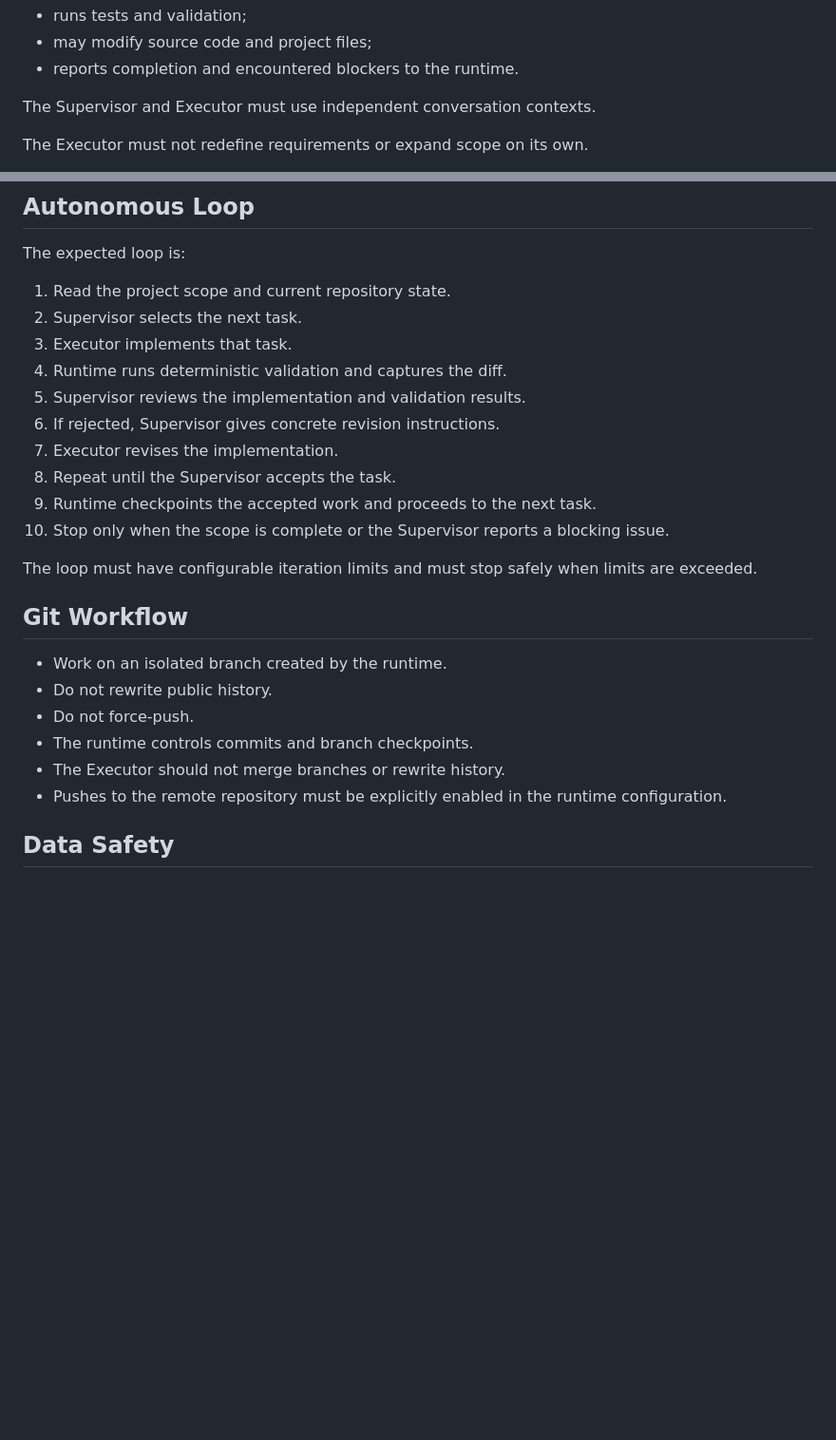
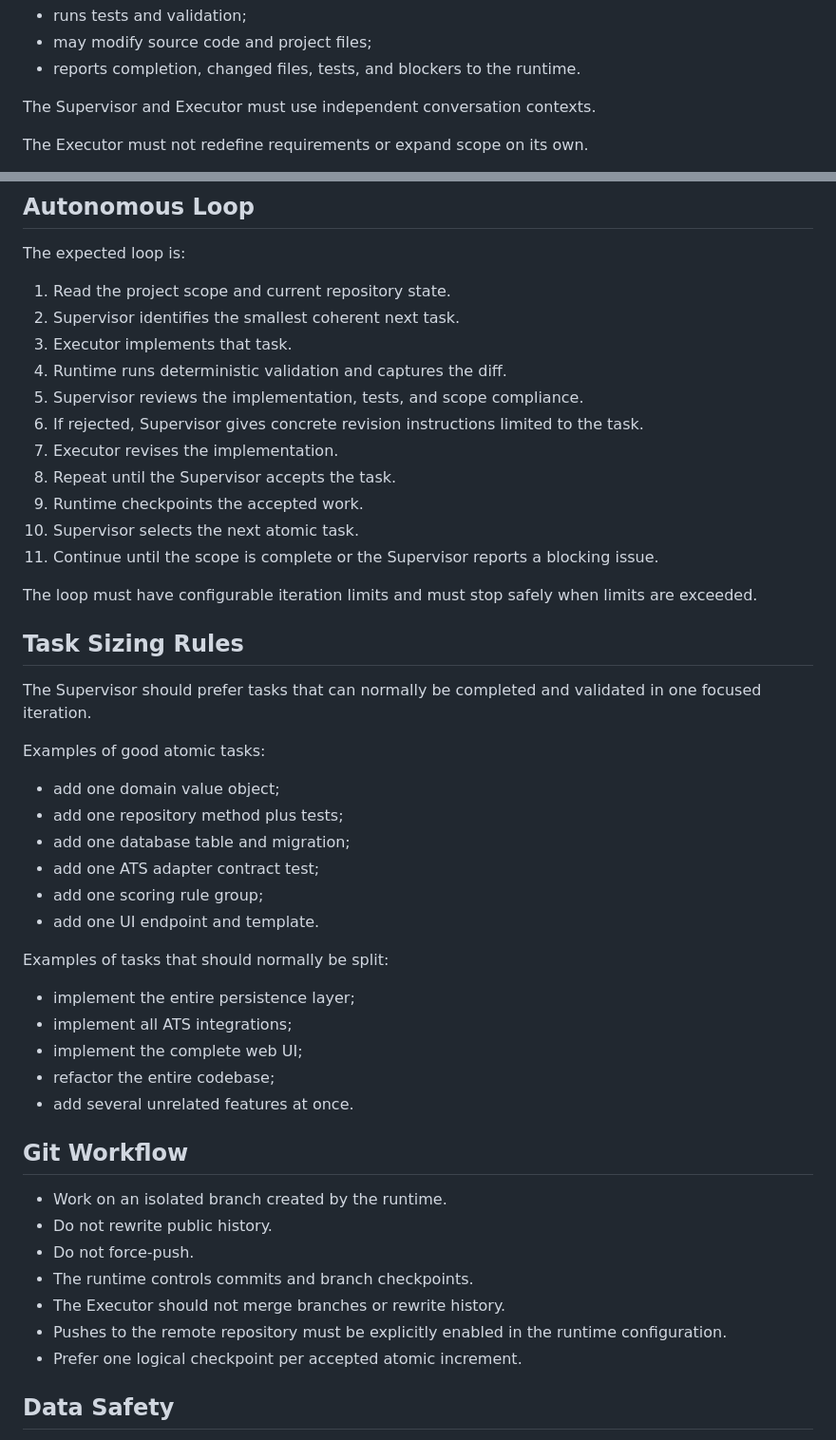
Before and after one commit to jeff0102/open-job-radar, a Markdown page: AGENTS.md, 2 parts joined by grey strips. Shown: that part at 95% size. GitHub-like rendering; blank space fills up the shorter version.

```diff
--- a/AGENTS.md
+++ b/AGENTS.md
@@ -59,6 +101,6 @@ The Executor:
 - runs tests and validation;
 - may modify source code and project files;
-- reports completion and encountered blockers to the runtime.
+- reports completion, changed files, tests, and blockers to the runtime.
 
 The Supervisor and Executor must use independent conversation contexts.
 
@@ -79,17 +121,39 @@ The Supervisor may decompose the scope into implementation tasks, but may not ch
 The expected loop is:
 
 1. Read the project scope and current repository state.
-2. Supervisor selects the next task.
+2. Supervisor identifies the smallest coherent next task.
 3. Executor implements that task.
 4. Runtime runs deterministic validation and captures the diff.
-5. Supervisor reviews the implementation and validation results.
-6. If rejected, Supervisor gives concrete revision instructions.
+5. Supervisor reviews the implementation, tests, and scope compliance.
+6. If rejected, Supervisor gives concrete revision instructions limited to the task.
 7. Executor revises the implementation.
 8. Repeat until the Supervisor accepts the task.
-9. Runtime checkpoints the accepted work and proceeds to the next task.
-10. Stop only when the scope is complete or the Supervisor reports a blocking issue.
+9. Runtime checkpoints the accepted work.
+10. Supervisor selects the next atomic task.
+11. Continue until the scope is complete or the Supervisor reports a blocking issue.
 
 The loop must have configurable iteration limits and must stop safely when limits are exceeded.
+
+## Task Sizing Rules
+
+The Supervisor should prefer tasks that can normally be completed and validated in one focused iteration.
+
+Examples of good atomic tasks:
+
+- add one domain value object;
+- add one repository method plus tests;
+- add one database table and migration;
+- add one ATS adapter contract test;
+- add one scoring rule group;
+- add one UI endpoint and template.
+
+Examples of tasks that should normally be split:
+
+- implement the entire persistence layer;
+- implement all ATS integrations;
+- implement the complete web UI;
+- refactor the entire codebase;
+- add several unrelated features at once.
 
 ## Git Workflow
 
@@ -99,6 +163,7 @@ The loop must have configurable iteration limits and must stop safely when limit
 - The runtime controls commits and branch checkpoints.
 - The Executor should not merge branches or rewrite history.
 - Pushes to the remote repository must be explicitly enabled in the runtime configuration.
+- Prefer one logical checkpoint per accepted atomic increment.
 
 ## Data Safety
 
```
Also changed, not shown: other parts of AGENTS.md (+45 -3 lines).
